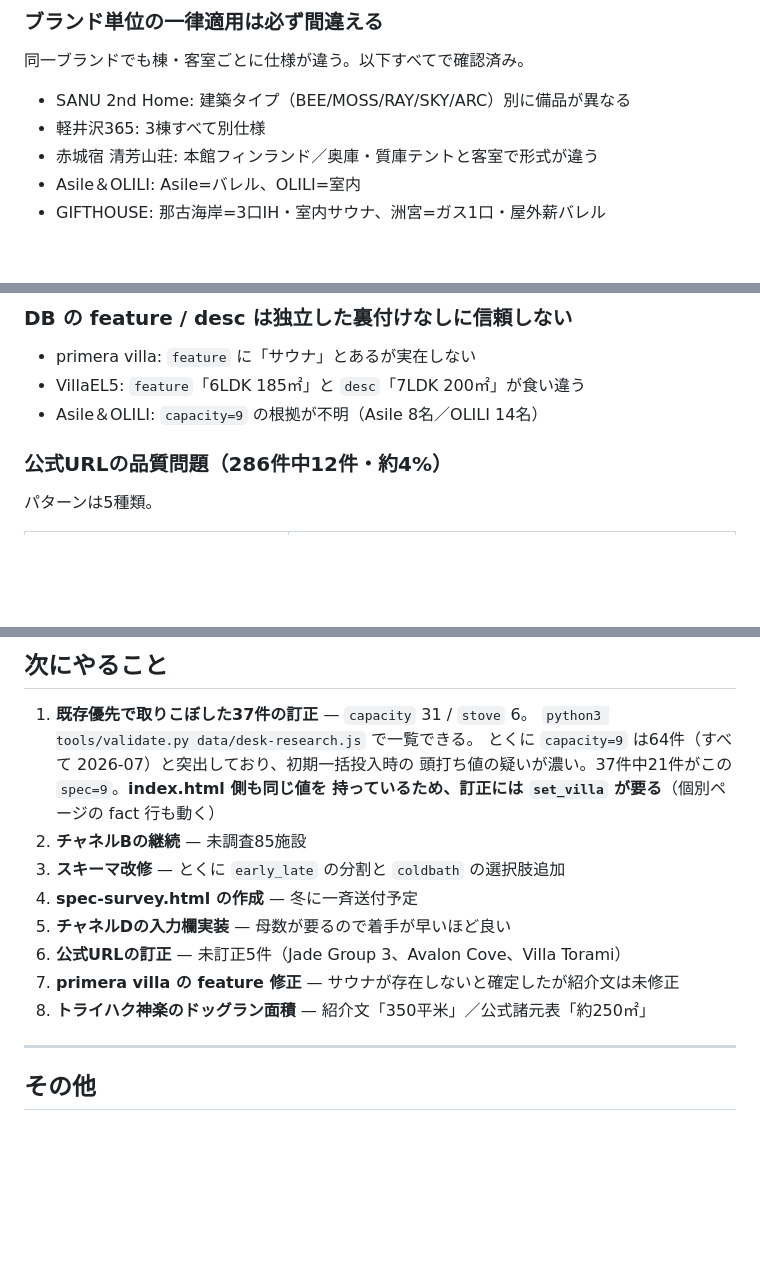
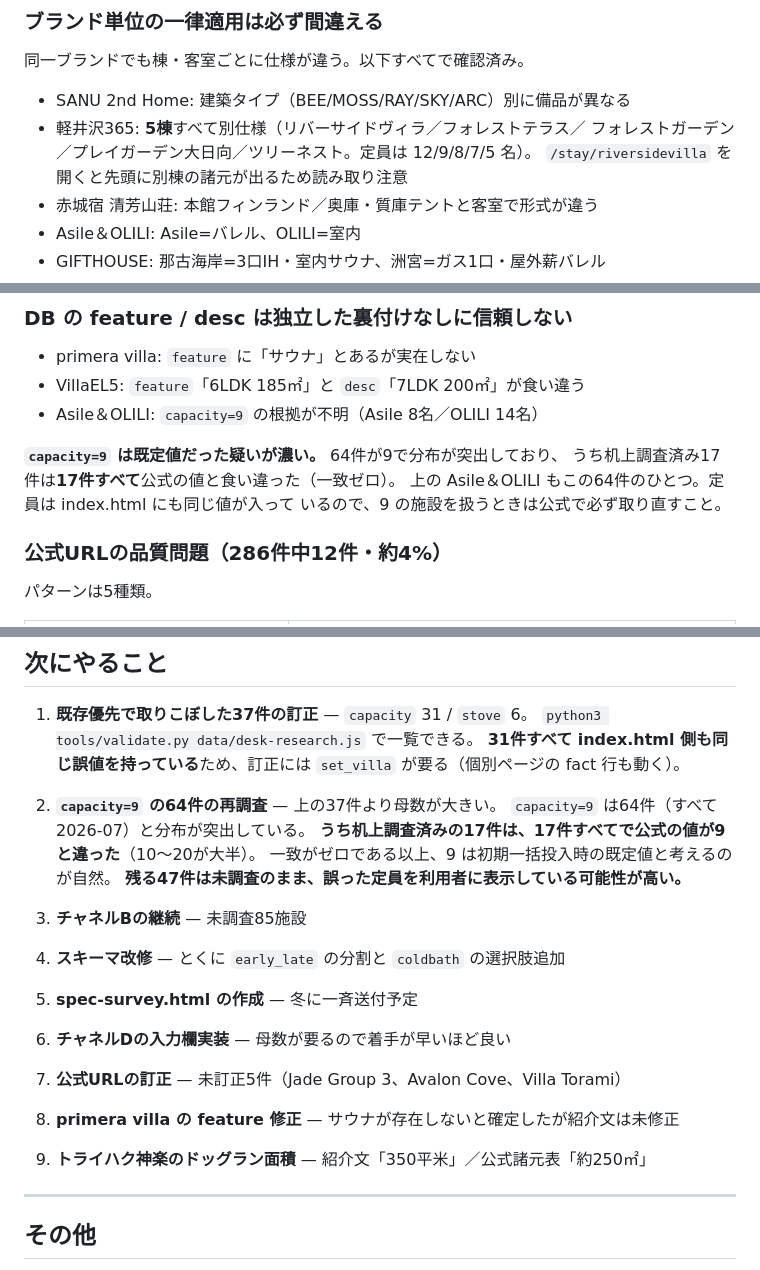
Before and after one commit to alfaras-T/villafaras, a Markdown page: CLAUDE.md, 3 parts joined by grey strips. Rendered like a GitHub page; blank space fills up the shorter version.

Commit message:
CLAUDE.md: capacity=9 が既定値だった疑いを追記
64件が capacity=9 で分布が突出している。うち机上調査済みの17件は17件すべてで
公式の値と食い違った（一致ゼロ、実際は10〜20が大半）。既に記載のあった
「Asile＆OLILI の capacity=9 の根拠が不明」もこの64件のひとつだった。
残る47件は未調査で、誤った定員を表示している可能性が高いため
「次にやること」に独立した項目として追加した。

あわせて調査中に判明した誤りを訂正:
・軽井沢365は3棟ではなく5棟（定員 12/9/8/7/5 名）。
  /stay/riversidevilla を開くと先頭に別棟の諸元が出るため読み取り注意
・総フィールド数 3590 -> 3588（検証時の削除2件を反映）

Co-Authored-By: Claude Opus 5 <noreply@anthropic.com>

```diff
--- a/CLAUDE.md
+++ b/CLAUDE.md
@@ -180,7 +180,9 @@ python3 tools/validate.py --allow-remove        訂正で項目を消したと
 同一ブランドでも棟・客室ごとに仕様が違う。以下すべてで確認済み。
 
 - SANU 2nd Home: 建築タイプ（BEE/MOSS/RAY/SKY/ARC）別に備品が異なる
-- 軽井沢365: 3棟すべて別仕様
+- 軽井沢365: **5棟**すべて別仕様（リバーサイドヴィラ／フォレストテラス／
+  フォレストガーデン／プレイガーデン大日向／ツリーネスト。定員は 12/9/8/7/5 名）。
+  `/stay/riversidevilla` を開くと先頭に別棟の諸元が出るため読み取り注意
 - 赤城宿 清芳山荘: 本館フィンランド／奥庫・質庫テントと客室で形式が違う
 - Asile＆OLILI: Asile=バレル、OLILI=室内
 - GIFTHOUSE: 那古海岸=3口IH・室内サウナ、洲宮=ガス1口・屋外薪バレル
@@ -203,6 +205,11 @@ UMInoTERRACE の温度、OYADO IKOI の人数）。複数箇所を突き合わ
 - primera villa: `feature` に「サウナ」とあるが実在しない
 - VillaEL5: `feature`「6LDK 185㎡」と `desc`「7LDK 200㎡」が食い違う
 - Asile＆OLILI: `capacity=9` の根拠が不明（Asile 8名／OLILI 14名）
+
+**`capacity=9` は既定値だった疑いが濃い。** 64件が9で分布が突出しており、
+うち机上調査済み17件は**17件すべて**公式の値と食い違った（一致ゼロ）。
+上の Asile＆OLILI もこの64件のひとつ。定員は index.html にも同じ値が入って
+いるので、9 の施設を扱うときは公式で必ず取り直すこと。
 
 ### 公式URLの品質問題（286件中12件・約4%）
 
@@ -304,16 +311,21 @@ Sea by TORAMII=レイトのみ）。
 
 1. **既存優先で取りこぼした37件の訂正** — `capacity` 31 / `stove` 6。
    `python3 tools/validate.py data/desk-research.js` で一覧できる。
-   とくに `capacity=9` は64件（すべて 2026-07）と突出しており、初期一括投入時の
-   頭打ち値の疑いが濃い。37件中21件がこの `spec=9`。**index.html 側も同じ値を
-   持っているため、訂正には `set_villa` が要る**（個別ページの fact 行も動く）
-2. **チャネルBの継続** — 未調査85施設
-3. **スキーマ改修** — とくに `early_late` の分割と `coldbath` の選択肢追加
-4. **spec-survey.html の作成** — 冬に一斉送付予定
-5. **チャネルDの入力欄実装** — 母数が要るので着手が早いほど良い
-6. **公式URLの訂正** — 未訂正5件（Jade Group 3、Avalon Cove、Villa Torami）
-7. **primera villa の feature 修正** — サウナが存在しないと確定したが紹介文は未修正
-8. **トライハク神楽のドッグラン面積** — 紹介文「350平米」／公式諸元表「約250㎡」
+   **31件すべて index.html 側も同じ誤値を持っている**ため、訂正には
+   `set_villa` が要る（個別ページの fact 行も動く）。
+
+2. **`capacity=9` の64件の再調査** — 上の37件より母数が大きい。
+   `capacity=9` は64件（すべて 2026-07）と分布が突出している。
+   **うち机上調査済みの17件は、17件すべてで公式の値が9と違った**（10〜20が大半）。
+   一致がゼロである以上、9 は初期一括投入時の既定値と考えるのが自然。
+   **残る47件は未調査のまま、誤った定員を利用者に表示している可能性が高い。**
+3. **チャネルBの継続** — 未調査85施設
+4. **スキーマ改修** — とくに `early_late` の分割と `coldbath` の選択肢追加
+5. **spec-survey.html の作成** — 冬に一斉送付予定
+6. **チャネルDの入力欄実装** — 母数が要るので着手が早いほど良い
+7. **公式URLの訂正** — 未訂正5件（Jade Group 3、Avalon Cove、Villa Torami）
+8. **primera villa の feature 修正** — サウナが存在しないと確定したが紹介文は未修正
+9. **トライハク神楽のドッグラン面積** — 紹介文「350平米」／公式諸元表「約250㎡」
 
 ---
 
```
Also changed, not shown: other parts of CLAUDE.md (+1 -1 lines).
